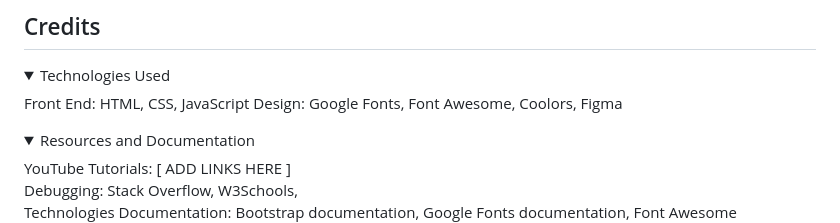
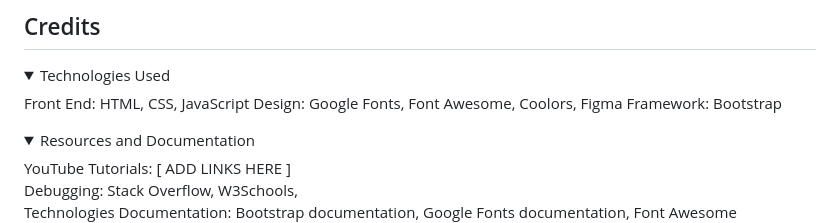
Before and after one commit to nanamontford/tic-tac-tile, a Markdown page: README.md, the part around the change. Rendered like a GitHub page; folded sections open.

Commit message:
Add Bootstrap to technologies used section

```diff
--- a/README.md
+++ b/README.md
@@ -68,6 +68,7 @@ The live project is here: [Tic Tac Tile](https://nanamontford.github.io/tic-tac-
   <summary>Technologies Used</summary>
   Front End: HTML, CSS, JavaScript
   Design: Google Fonts, Font Awesome, Coolors, Figma
+  Framework: Bootstrap
 </details>
 <details>
   <summary>Resources and Documentation</summary>
```
